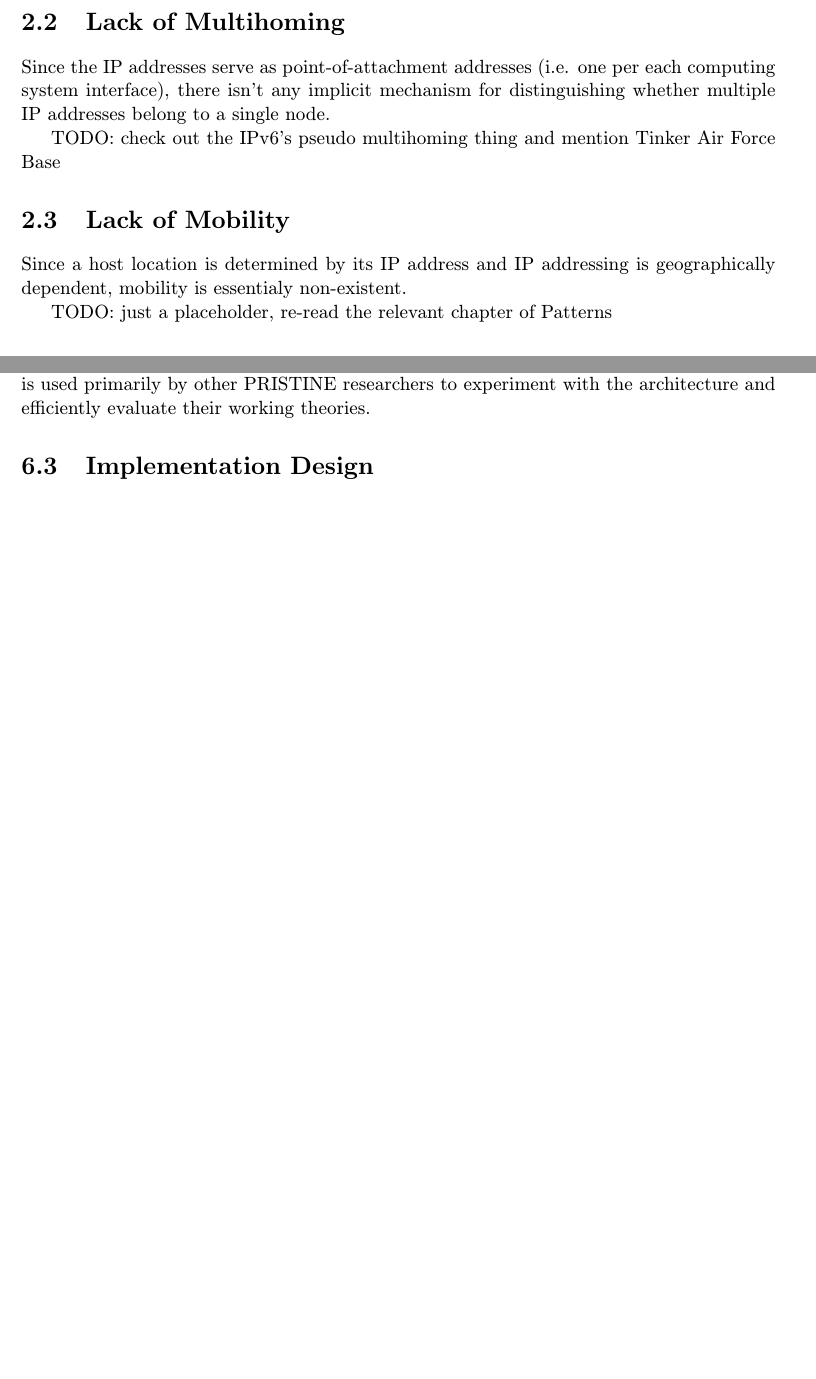
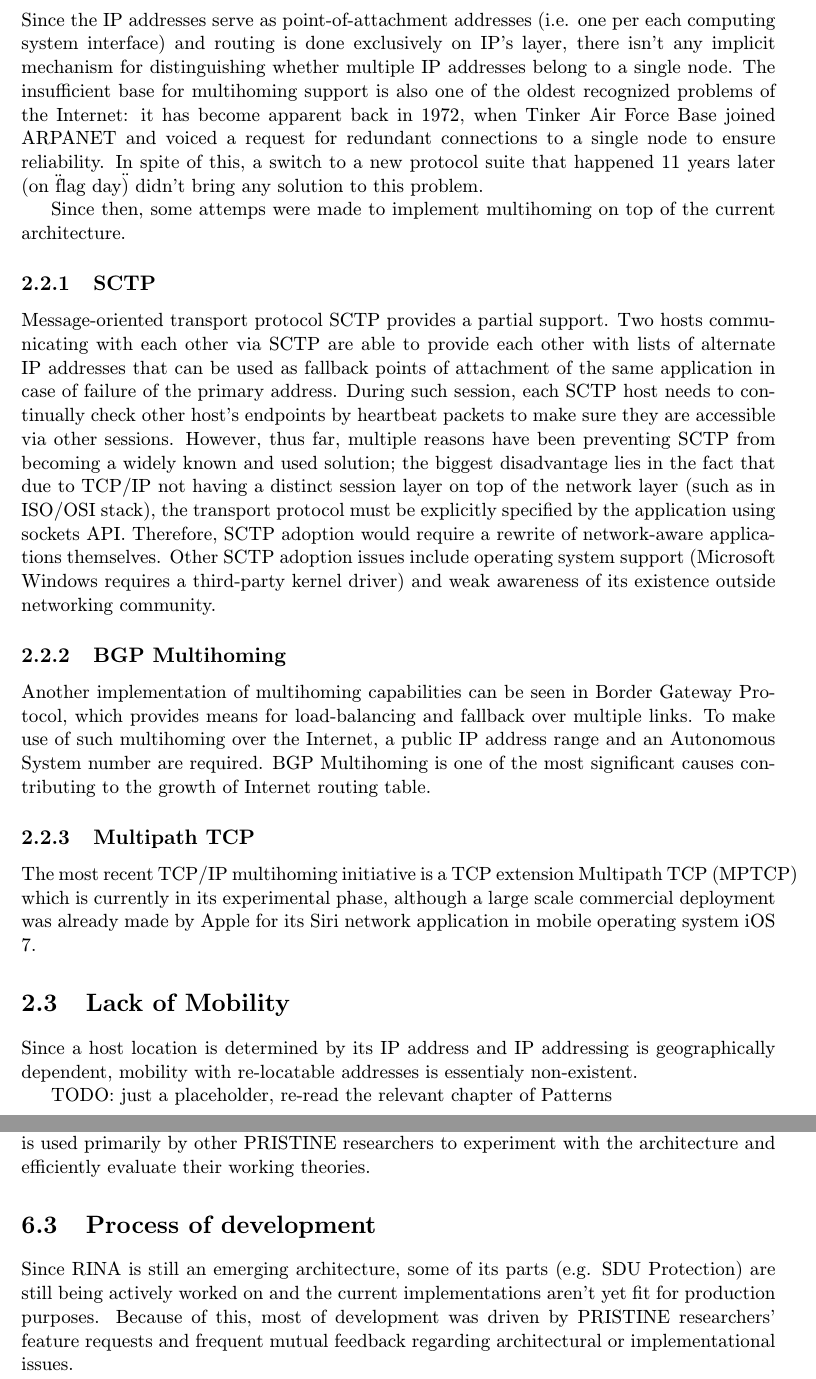
Before and after one commit to thykel/bachelor_thesis, a LaTeX thesis (projekt.tex, which reads obsah.tex): two parts of pages 9 and 18 of 23 before the commit and two parts of pages 9 and 19 of 25 after it, joined at a grey line, cut at the place of the change, the shorter picture padded with empty space. Compiled offline with pdfLaTeX.

Commit message:
just a bit more

```diff
--- a/obsah.tex
+++ b/obsah.tex
@@ -42,13 +45,22 @@
 
     \section{Lack of Multihoming}
 
-        Since the IP addresses serve as point-of-attachment addresses (i.e. one per each computing system interface), there isn't any implicit mechanism for distinguishing whether multiple IP addresses belong to a single node.
+        Since the IP addresses serve as point-of-attachment addresses (i.e. one per each computing system interface) and routing is done exclusively on IP's layer, there isn't any implicit mechanism for distinguishing whether multiple IP addresses belong to a single node. The insufficient base for multihoming support is also one of the oldest recognized problems of the Internet: it has become apparent back in 1972, when Tinker Air Force Base joined ARPANET and voiced a request for redundant connections to a single node to ensure reliability. In spite of this, a switch to a new protocol suite that happened 11 years later (on \"flag day\") didn't bring any solution to this problem.
 
-        TODO: check out the IPv6's pseudo multihoming thing and mention Tinker Air Force Base
+        Since then, some attemps were made to implement multihoming on top of the current architecture.
+
+        \subsection{SCTP}
+        Message-oriented transport protocol SCTP provides a partial support. Two hosts communicating with each other via SCTP are able to provide each other with lists of alternate IP addresses that can be used as fallback points of attachment of the same application in case of failure of the primary address. During such session, each SCTP host needs to continually check other host's endpoints by heartbeat packets to make sure they are accessible via other sessions. However, thus far, multiple reasons have been preventing SCTP from becoming a widely known and used solution; the biggest disadvantage lies in the fact that due to TCP/IP not having a distinct session layer on top of the network layer (such as in ISO/OSI stack), the transport protocol must be explicitly specified by the application using sockets API. Therefore, SCTP adoption would require a rewrite of network-aware applications themselves. Other SCTP adoption issues include operating system support (Microsoft Windows requires a third-party kernel driver) and weak awareness of its existence outside networking community.
+
+        \subsection{BGP Multihoming}
+        Another implementation of multihoming capabilities can be seen in Border Gateway Protocol, which provides means for load-balancing and fallback over multiple links. To make use of such multihoming over the Internet, a public IP address range and an Autonomous System number are required. BGP Multihoming is one of the most significant causes contributing to the growth of Internet routing table.
+
+        \subsection{Multipath TCP}
+        The most recent TCP/IP multihoming initiative is a TCP extension Multipath TCP (MPTCP) which is currently in its experimental phase, although a large scale commercial deployment was already made by Apple for its Siri network application in mobile operating system iOS 7.
 
     \section{Lack of Mobility}
 
-        Since a host location is determined by its IP address and IP addressing is geographically dependent, mobility is essentialy non-existent.
+        Since a host location is determined by its IP address and IP addressing is geographically dependent, mobility with re-locatable addresses is essentialy non-existent.
 
         TODO: just a placeholder, re-read the relevant chapter of Patterns
 
@@ -206,6 +222,9 @@
 
     \section{RINASim}
         RINASim, developed by networking research group at Faculty of Information Technology of Brno University of technology, is an OMNeT++ library developed for project PRISTINE. The purpose of the library is to provide a framework for building RINA networks. RINASim is used primarily by other PRISTINE researchers to experiment with the architecture and efficiently evaluate their working theories.
+
+    \section{Process of development}
+        Since RINA is still an emerging architecture, some of its parts (e.g. SDU Protection) are still being actively worked on and the current implementations aren't yet fit for production purposes. Because of this, most of development was driven by PRISTINE researchers' feature requests and frequent mutual feedback regarding architectural or implementational issues.
 
     \section{Implementation Design}
 
```
Also changed, not shown: media/bgp-active.png (added), projekt.pdf, obsah.tex (23 more changed lines), 1 other file.
